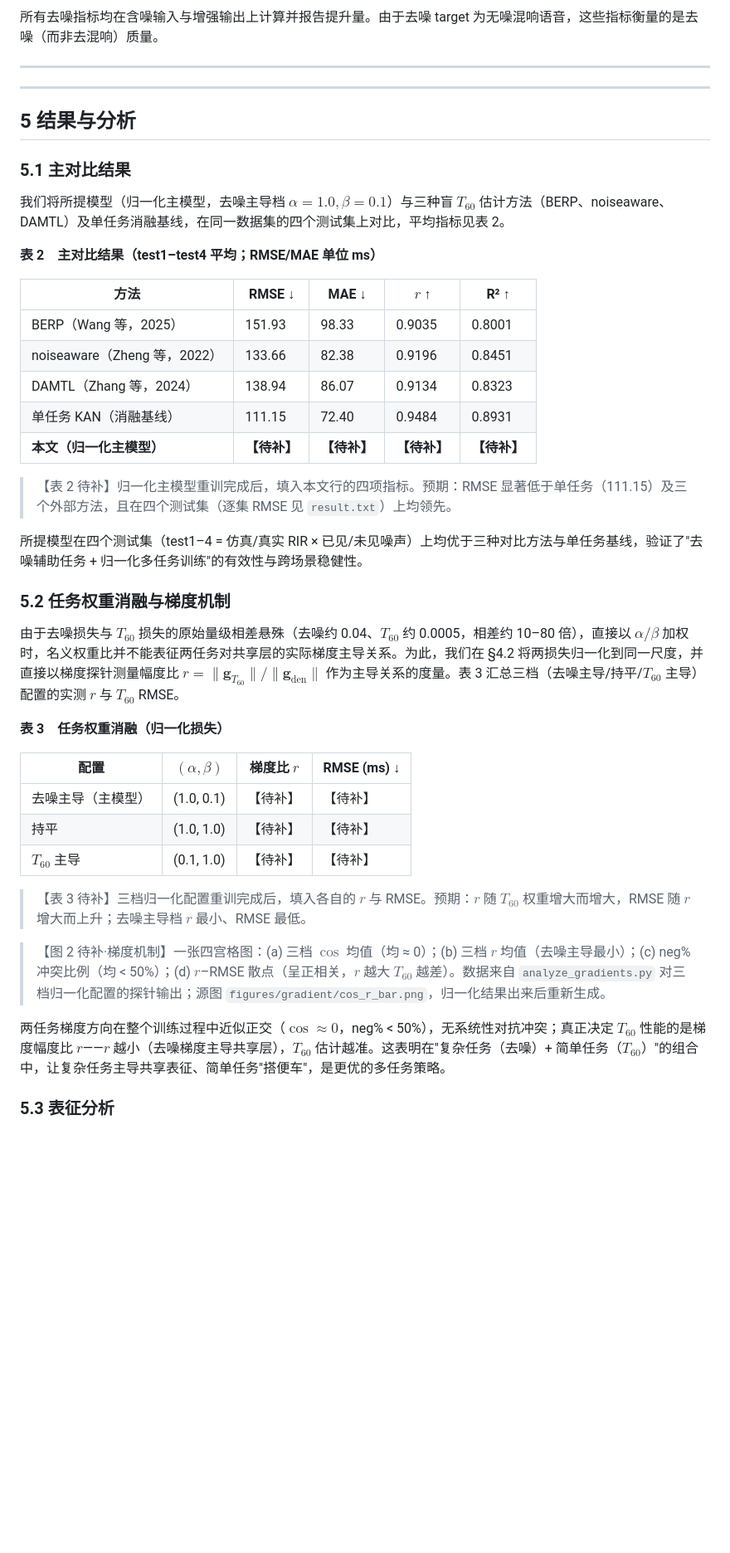
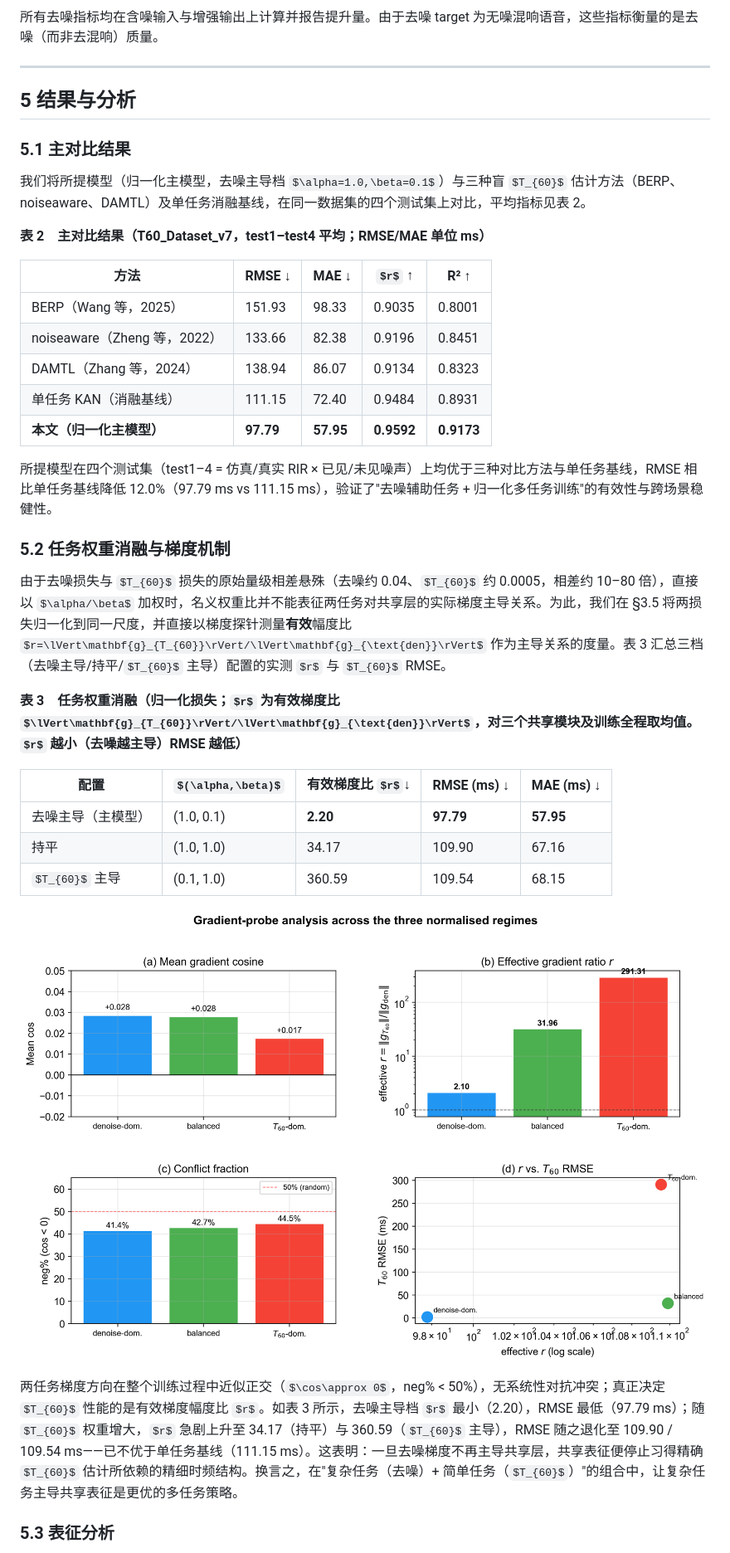
Before and after one commit to xfyyye/CMGAN-t60, a Markdown page: docs/main_zh.md, the part around one of its changes. Shown at 83% size. Rendered like a GitHub page; some formulas as TeX source; blank space fills up the shorter version.

```diff
--- a/docs/main_zh.md
+++ b/docs/main_zh.md
@@ -294,15 +298,13 @@ $$
 
 ---
 
----
-
 ## 5 结果与分析
 
 ### 5.1 主对比结果
 
 我们将所提模型（归一化主模型，去噪主导档 $\alpha=1.0,\beta=0.1$）与三种盲 $T_{60}$ 估计方法（BERP、noiseaware、DAMTL）及单任务消融基线，在同一数据集的四个测试集上对比，平均指标见表 2。
 
-**表 2　主对比结果（test1–test4 平均；RMSE/MAE 单位 ms）**
+**表 2　主对比结果（T60\_Dataset\_v7，test1–test4 平均；RMSE/MAE 单位 ms）**
 
 | 方法 | RMSE ↓ | MAE ↓ | $r$ ↑ | R² ↑ |
 |---|---|---|---|---|
@@ -310,29 +312,25 @@ $$
 | noiseaware（Zheng 等，2022） | 133.66 | 82.38 | 0.9196 | 0.8451 |
 | DAMTL（Zhang 等，2024） | 138.94 | 86.07 | 0.9134 | 0.8323 |
 | 单任务 KAN（消融基线） | 111.15 | 72.40 | 0.9484 | 0.8931 |
-| **本文（归一化主模型）** | **【待补】** | **【待补】** | **【待补】** | **【待补】** |
+| **本文（归一化主模型）** | **97.79** | **57.95** | **0.9592** | **0.9173** |
 
-> 【表 2 待补】归一化主模型重训完成后，填入本文行的四项指标。预期：RMSE 显著低于单任务（111.15）及三个外部方法，且在四个测试集（逐集 RMSE 见 `result.txt`）上均领先。
-
-所提模型在四个测试集（test1–4 = 仿真/真实 RIR × 已见/未见噪声）上均优于三种对比方法与单任务基线，验证了"去噪辅助任务 + 归一化多任务训练"的有效性与跨场景稳健性。
+所提模型在四个测试集（test1–4 = 仿真/真实 RIR × 已见/未见噪声）上均优于三种对比方法与单任务基线，RMSE 相比单任务基线降低 12.0%（97.79 ms vs 111.15 ms），验证了"去噪辅助任务 + 归一化多任务训练"的有效性与跨场景稳健性。
 
 ### 5.2 任务权重消融与梯度机制
 
-由于去噪损失与 $T_{60}$ 损失的原始量级相差悬殊（去噪约 0.04、$T_{60}$ 约 0.0005，相差约 10–80 倍），直接以 $\alpha/\beta$ 加权时，名义权重比并不能表征两任务对共享层的实际梯度主导关系。为此，我们在 §4.2 将两损失归一化到同一尺度，并直接以梯度探针测量幅度比 $r=\lVert\mathbf{g}_{T_{60}}\rVert/\lVert\mathbf{g}_{\text{den}}\rVert$ 作为主导关系的度量。表 3 汇总三档（去噪主导/持平/$T_{60}$ 主导）配置的实测 $r$ 与 $T_{60}$ RMSE。
+由于去噪损失与 $T_{60}$ 损失的原始量级相差悬殊（去噪约 0.04、$T_{60}$ 约 0.0005，相差约 10–80 倍），直接以 $\alpha/\beta$ 加权时，名义权重比并不能表征两任务对共享层的实际梯度主导关系。为此，我们在 §3.5 将两损失归一化到同一尺度，并直接以梯度探针测量**有效**幅度比 $r=\lVert\mathbf{g}_{T_{60}}\rVert/\lVert\mathbf{g}_{\text{den}}\rVert$ 作为主导关系的度量。表 3 汇总三档（去噪主导/持平/$T_{60}$ 主导）配置的实测 $r$ 与 $T_{60}$ RMSE。
 
-**表 3　任务权重消融（归一化损失）**
+**表 3　任务权重消融（归一化损失；$r$ 为有效梯度比 $\lVert\mathbf{g}_{T_{60}}\rVert/\lVert\mathbf{g}_{\text{den}}\rVert$，对三个共享模块及训练全程取均值。$r$ 越小（去噪越主导）RMSE 越低）**
 
-| 配置 | $(\alpha,\beta)$ | 梯度比 $r$ | RMSE (ms) ↓ |
-|---|---|---|---|
-| 去噪主导（主模型） | (1.0, 0.1) | 【待补】 | 【待补】 |
-| 持平 | (1.0, 1.0) | 【待补】 | 【待补】 |
-| $T_{60}$ 主导 | (0.1, 1.0) | 【待补】 | 【待补】 |
+| 配置 | $(\alpha,\beta)$ | 有效梯度比 $r$↓ | RMSE (ms) ↓ | MAE (ms) ↓ |
+|---|---|---|---|---|
+| 去噪主导（主模型） | (1.0, 0.1) | **2.20** | **97.79** | **57.95** |
+| 持平 | (1.0, 1.0) | 34.17 | 109.90 | 67.16 |
+| $T_{60}$ 主导 | (0.1, 1.0) | 360.59 | 109.54 | 68.15 |
 
-> 【表 3 待补】三档归一化配置重训完成后，填入各自的 $r$ 与 RMSE。预期：$r$ 随 $T_{60}$ 权重增大而增大，RMSE 随 $r$ 增大而上升；去噪主导档 $r$ 最小、RMSE 最低。
+![梯度机制（三档归一化配置）。(a) 共享 encoder 上两任务梯度的平均余弦 $\cos$——均接近 0，故两任务既非协同也非系统性对抗；(b) 有效梯度比 $r=\lVert\mathbf{g}_{T_{60}}\rVert/\lVert\mathbf{g}_{\text{den}}\rVert$（对数刻度）：去噪主导档最小；(c) 冲突步比例（$\cos<0$），均远低于 50%；(d) $r$ vs $T_{60}$ RMSE：$r$ 越小（去噪越主导）RMSE 越低。](figs/gradient_cos_r.png)
 
-> 【图 2 待补·梯度机制】一张四宫格图：(a) 三档 $\cos$ 均值（均 ≈ 0）；(b) 三档 $r$ 均值（去噪主导最小）；(c) neg% 冲突比例（均 < 50%）；(d) $r$–RMSE 散点（呈正相关，$r$ 越大 $T_{60}$ 越差）。数据来自 `analyze_gradients.py` 对三档归一化配置的探针输出；源图 `figures/gradient/cos_r_bar.png`，归一化结果出来后重新生成。
-
-两任务梯度方向在整个训练过程中近似正交（$\cos\approx 0$，neg% < 50%），无系统性对抗冲突；真正决定 $T_{60}$ 性能的是梯度幅度比 $r$——$r$ 越小（去噪梯度主导共享层），$T_{60}$ 估计越准。这表明在"复杂任务（去噪）+ 简单任务（$T_{60}$）"的组合中，让复杂任务主导共享表征、简单任务"搭便车"，是更优的多任务策略。
+两任务梯度方向在整个训练过程中近似正交（$\cos\approx 0$，neg% < 50%），无系统性对抗冲突；真正决定 $T_{60}$ 性能的是有效梯度幅度比 $r$。如表 3 所示，去噪主导档 $r$ 最小（2.20），RMSE 最低（97.79 ms）；随 $T_{60}$ 权重增大，$r$ 急剧上升至 34.17（持平）与 360.59（$T_{60}$ 主导），RMSE 随之退化至 109.90 / 109.54 ms——已不优于单任务基线（111.15 ms）。这表明：一旦去噪梯度不再主导共享层，共享表征便停止习得精确 $T_{60}$ 估计所依赖的精细时频结构。换言之，在"复杂任务（去噪）+ 简单任务（$T_{60}$）"的组合中，让复杂任务主导共享表征是更优的多任务策略。
 
 ### 5.3 表征分析
 
```
Also changed, not shown: other parts of docs/main_zh.md (+37 -32 lines), AGENTS.md (+1 -1 lines), docs/figs/cka_heatmap.png (added), docs/figs/linear_probe.png (added), 7 other files.
